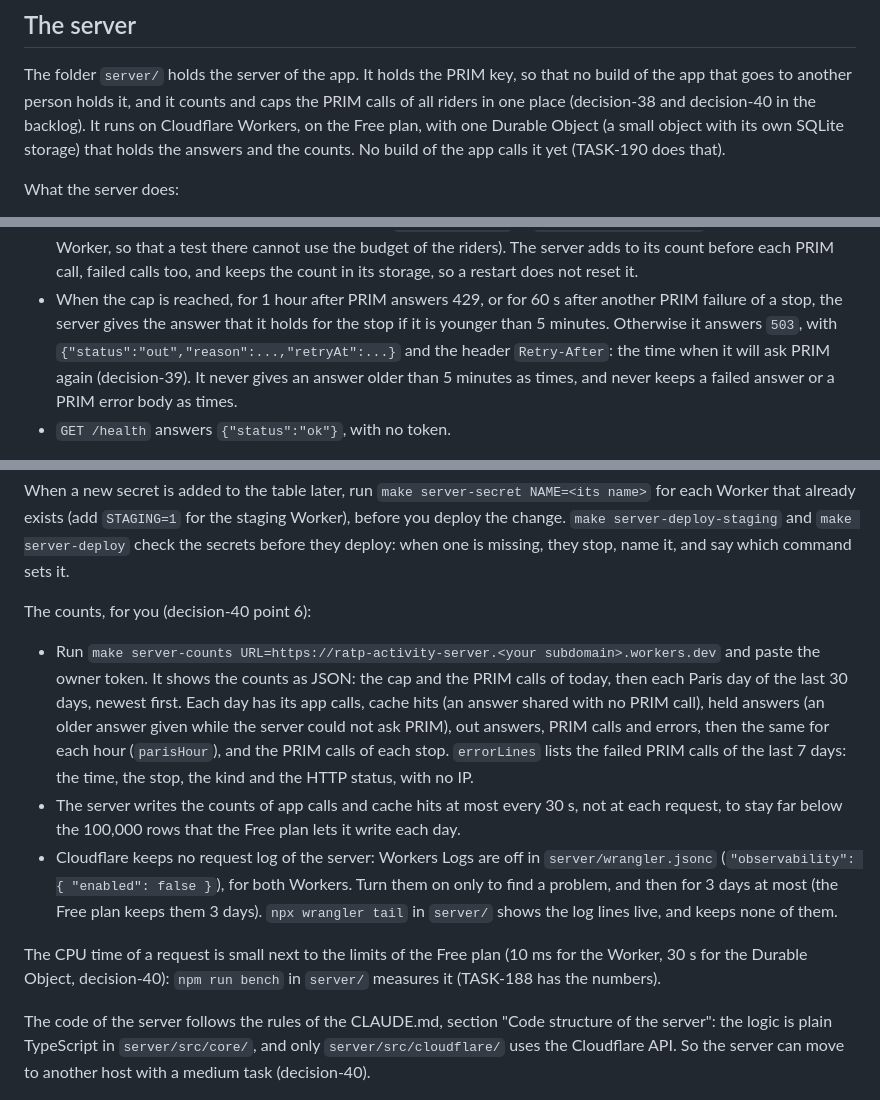
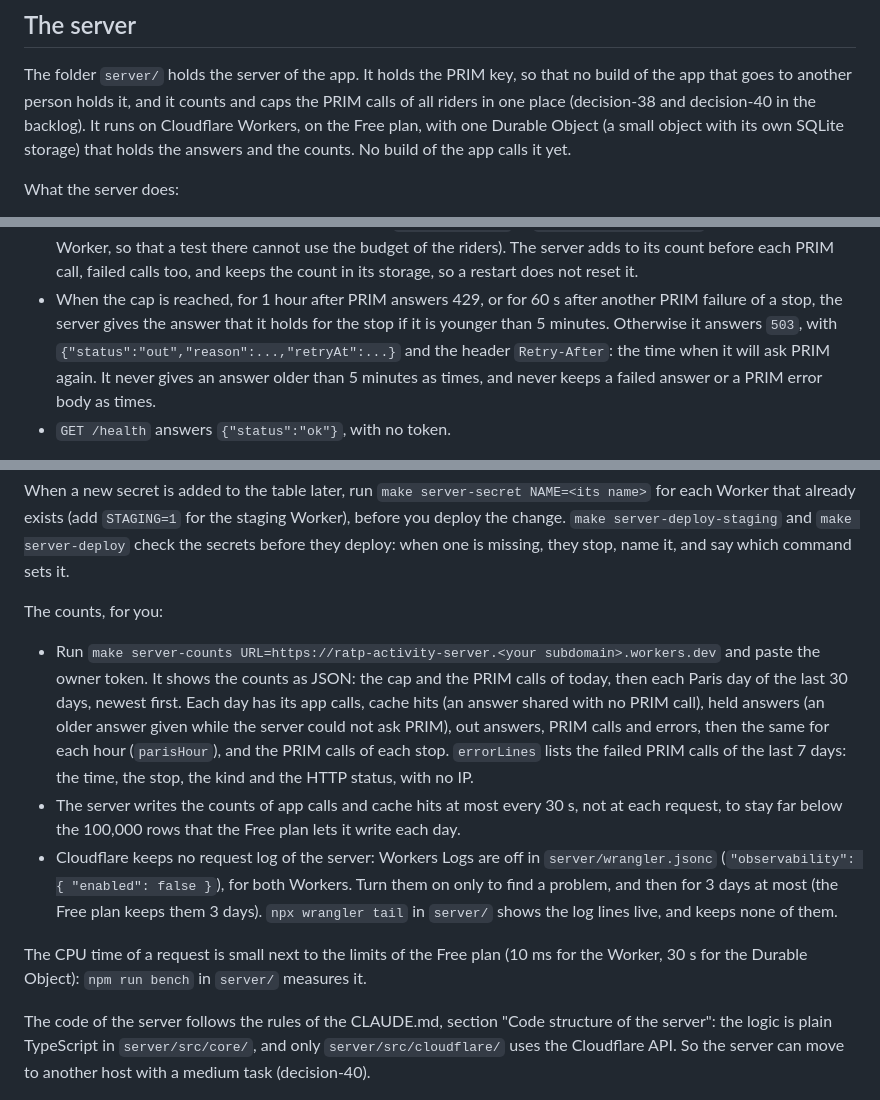
Before and after one commit to valfur03/trome, a Markdown page: README.md, 3 parts joined by grey strips. Drawn GitHub-style.

Commit message:
docs: keep backlog ids out of the new README text of the server, and name the owner token in the server-secret message

```diff
--- a/README.md
+++ b/README.md
@@ -841,7 +841,7 @@ Rules to keep the docs true:
 The folder `server/` holds the server of the app.
 It holds the PRIM key, so that no build of the app that goes to another person holds it, and it counts and caps the PRIM calls of all riders in one place (decision-38 and decision-40 in the backlog).
 It runs on Cloudflare Workers, on the Free plan, with one Durable Object (a small object with its own SQLite storage) that holds the answers and the counts.
-No build of the app calls it yet (TASK-190 does that).
+No build of the app calls it yet.
 
 What the server does:
 
@@ -854,7 +854,7 @@ What the server does:
 - The cap: at most 800 PRIM calls each Paris day (`PRIM_DAILY_CAP` in `server/wrangler.jsonc`; 60 for the staging Worker, so that a test there cannot use the budget of the riders).
   The server adds to its count before each PRIM call, failed calls too, and keeps the count in its storage, so a restart does not reset it.
 - When the cap is reached, for 1 hour after PRIM answers 429, or for 60 s after another PRIM failure of a stop, the server gives the answer that it holds for the stop if it is younger than 5 minutes.
-  Otherwise it answers `503`, with `{"status":"out","reason":...,"retryAt":...}` and the header `Retry-After`: the time when it will ask PRIM again (decision-39).
+  Otherwise it answers `503`, with `{"status":"out","reason":...,"retryAt":...}` and the header `Retry-After`: the time when it will ask PRIM again.
   It never gives an answer older than 5 minutes as times, and never keeps a failed answer or a PRIM error body as times.
 - `GET /health` answers `{"status":"ok"}`, with no token.
 
@@ -916,7 +916,7 @@ Wrangler refuses the first deploy of a Worker whose secrets are not set yet, so
 When a new secret is added to the table later, run `make server-secret NAME=<its name>` for each Worker that already exists (add `STAGING=1` for the staging Worker), before you deploy the change.
 `make server-deploy-staging` and `make server-deploy` check the secrets before they deploy: when one is missing, they stop, name it, and say which command sets it.
 
-The counts, for you (decision-40 point 6):
+The counts, for you:
 
 - Run `make server-counts URL=https://ratp-activity-server.<your subdomain>.workers.dev` and paste the owner token.
   It shows the counts as JSON: the cap and the PRIM calls of today, then each Paris day of the last 30 days, newest first.
@@ -927,7 +927,7 @@ The counts, for you (decision-40 point 6):
   Turn them on only to find a problem, and then for 3 days at most (the Free plan keeps them 3 days).
   `npx wrangler tail` in `server/` shows the log lines live, and keeps none of them.
 
-The CPU time of a request is small next to the limits of the Free plan (10 ms for the Worker, 30 s for the Durable Object, decision-40): `npm run bench` in `server/` measures it (TASK-188 has the numbers).
+The CPU time of a request is small next to the limits of the Free plan (10 ms for the Worker, 30 s for the Durable Object): `npm run bench` in `server/` measures it.
 
 The code of the server follows the rules of the CLAUDE.md, section "Code structure of the server": the logic is plain TypeScript in `server/src/core/`, and only `server/src/cloudflare/` uses the Cloudflare API.
 So the server can move to another host with a medium task (decision-40).
```
